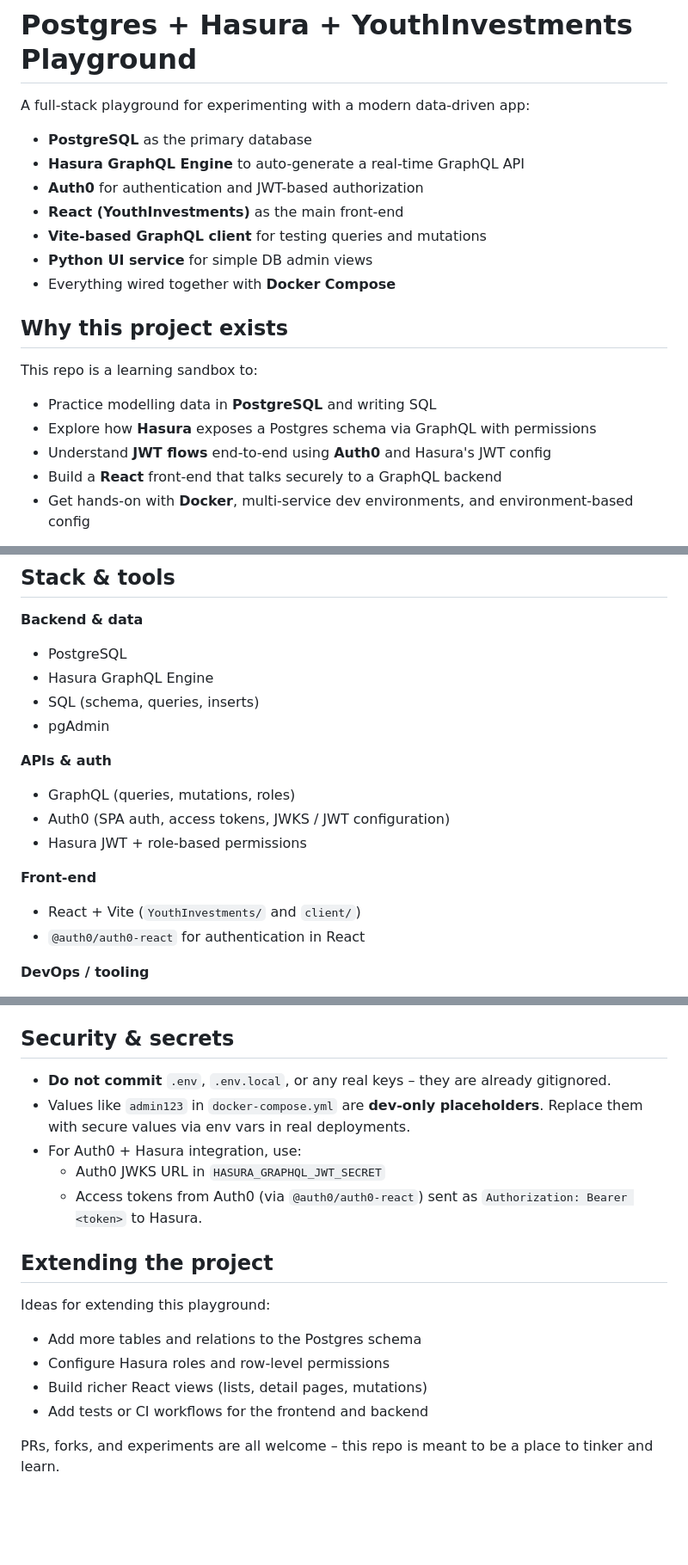
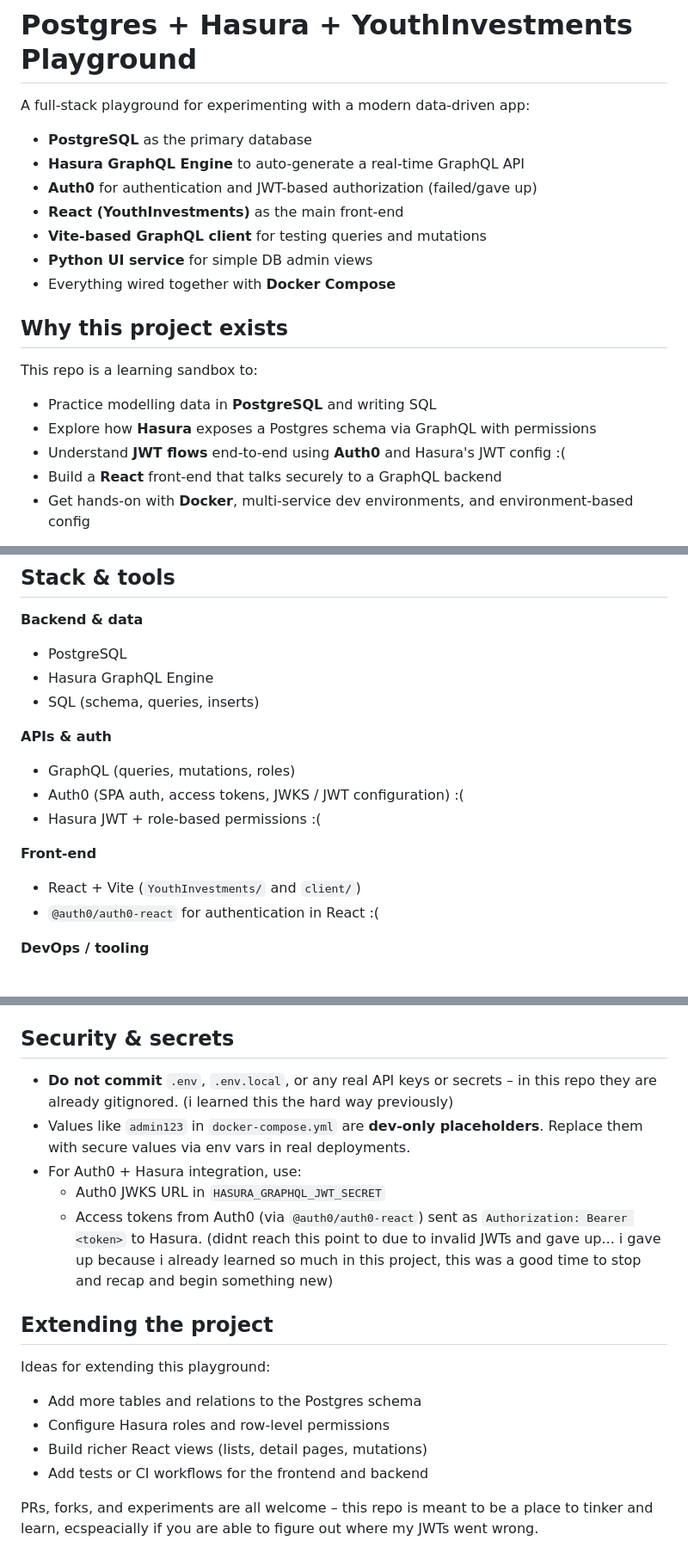
Before and after one commit to EyasDmour/Docker-Learning-Exercise, a Markdown page: README.md, 3 parts joined by grey strips. Shown: that part at 86% size. Rendered like a GitHub page; blank space fills up the shorter version.

```diff
--- a/README.md
+++ b/README.md
@@ -4,7 +4,7 @@ A full‑stack playground for experimenting with a modern data‑driven app:
 
 - **PostgreSQL** as the primary database
 - **Hasura GraphQL Engine** to auto-generate a real-time GraphQL API
-- **Auth0** for authentication and JWT-based authorization
+- **Auth0** for authentication and JWT-based authorization (failed/gave up)
 - **React (YouthInvestments)** as the main front-end
 - **Vite-based GraphQL client** for testing queries and mutations
 - **Python UI service** for simple DB admin views
@@ -16,7 +16,7 @@ This repo is a learning sandbox to:
 
 - Practice modelling data in **PostgreSQL** and writing SQL
 - Explore how **Hasura** exposes a Postgres schema via GraphQL with permissions
-- Understand **JWT flows** end-to-end using **Auth0** and Hasura's JWT config
+- Understand **JWT flows** end-to-end using **Auth0** and Hasura's JWT config :(
 - Build a **React** front-end that talks securely to a GraphQL backend
 - Get hands-on with **Docker**, multi-service dev environments, and environment-based config
 
@@ -39,16 +39,15 @@ It’s meant for anyone who wants to inspect the stack, run it locally, and exte
 - PostgreSQL
 - Hasura GraphQL Engine
 - SQL (schema, queries, inserts)
-- pgAdmin
 
 **APIs & auth**
 - GraphQL (queries, mutations, roles)
-- Auth0 (SPA auth, access tokens, JWKS / JWT configuration)
-- Hasura JWT + role-based permissions
+- Auth0 (SPA auth, access tokens, JWKS / JWT configuration) :(
+- Hasura JWT + role-based permissions :(
 
 **Front-end**
 - React + Vite (`YouthInvestments/` and `client/`)
-- `@auth0/auth0-react` for authentication in React
+- `@auth0/auth0-react` for authentication in React :(
 
 **DevOps / tooling**
 - Docker & Docker Compose
@@ -165,11 +164,11 @@ Open `http://localhost:8000`.
 
 ## Security & secrets
 
-- **Do not commit** `.env`, `.env.local`, or any real keys – they are already gitignored.
+- **Do not commit** `.env`, `.env.local`, or any real API keys or secrets – in this repo they are already gitignored. (i learned this the hard way previously)
 - Values like `admin123` in `docker-compose.yml` are **dev-only placeholders**. Replace them with secure values via env vars in real deployments.
 - For Auth0 + Hasura integration, use:
   - Auth0 JWKS URL in `HASURA_GRAPHQL_JWT_SECRET`
-  - Access tokens from Auth0 (via `@auth0/auth0-react`) sent as `Authorization: Bearer <token>` to Hasura.
+  - Access tokens from Auth0 (via `@auth0/auth0-react`) sent as `Authorization: Bearer <token>` to Hasura. (didnt reach this point to due to invalid JWTs and gave up... i gave up because i already learned so much in this project, this was a good time to stop and recap and begin something new)
 
 ## Extending the project
 
@@ -180,4 +179,4 @@ Ideas for extending this playground:
 - Build richer React views (lists, detail pages, mutations)
 - Add tests or CI workflows for the frontend and backend
 
-PRs, forks, and experiments are all welcome – this repo is meant to be a place to tinker and learn.
+PRs, forks, and experiments are all welcome – this repo is meant to be a place to tinker and learn, ecspeacially if you are able to figure out where my JWTs went wrong.
```
Also changed, not shown: other parts of README.md (+1 -1 lines).
